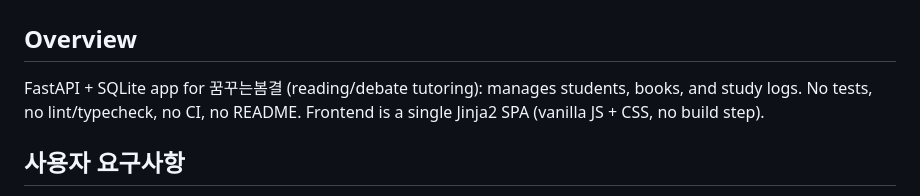
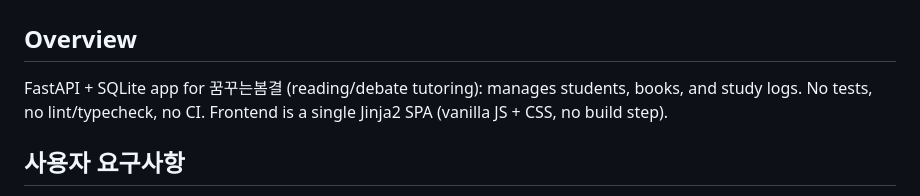
Before and after one commit to earthaholic/bg2026, a Markdown page: AGENTS.md, the part around the change. Drawn GitHub-style.

```diff
--- a/AGENTS.md
+++ b/AGENTS.md
@@ -2,7 +2,7 @@
 
 ## Overview
 FastAPI + SQLite app for 꿈꾸는봄결 (reading/debate tutoring): manages students, books, and study logs.
-No tests, no lint/typecheck, no CI, no README. Frontend is a single Jinja2 SPA (vanilla JS + CSS, no build step).
+No tests, no lint/typecheck, no CI. Frontend is a single Jinja2 SPA (vanilla JS + CSS, no build step).
 
 ## 사용자 요구사항
 - 모든 사용자 대상 답변(작업 요약, 진행 상황, 질문에 대한 답변, 제안 등)은 반드시 한국어로 작성할 것.
```
Also changed, not shown: README.md (+9 -3 lines), RUNNING.md (deleted, +0 -123 lines).
